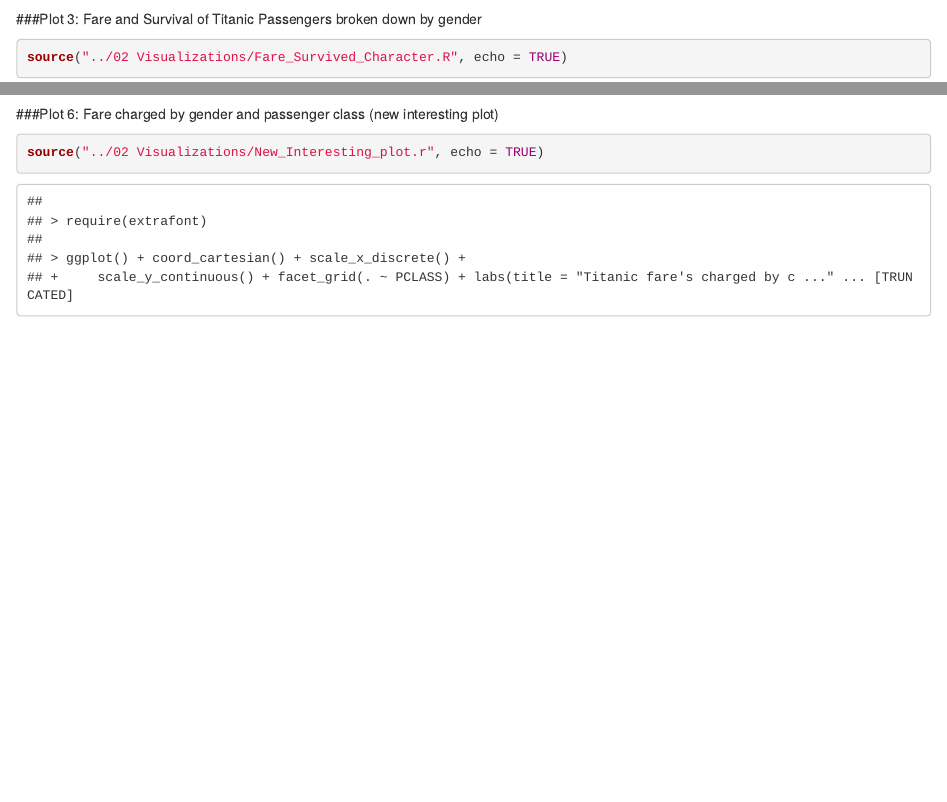
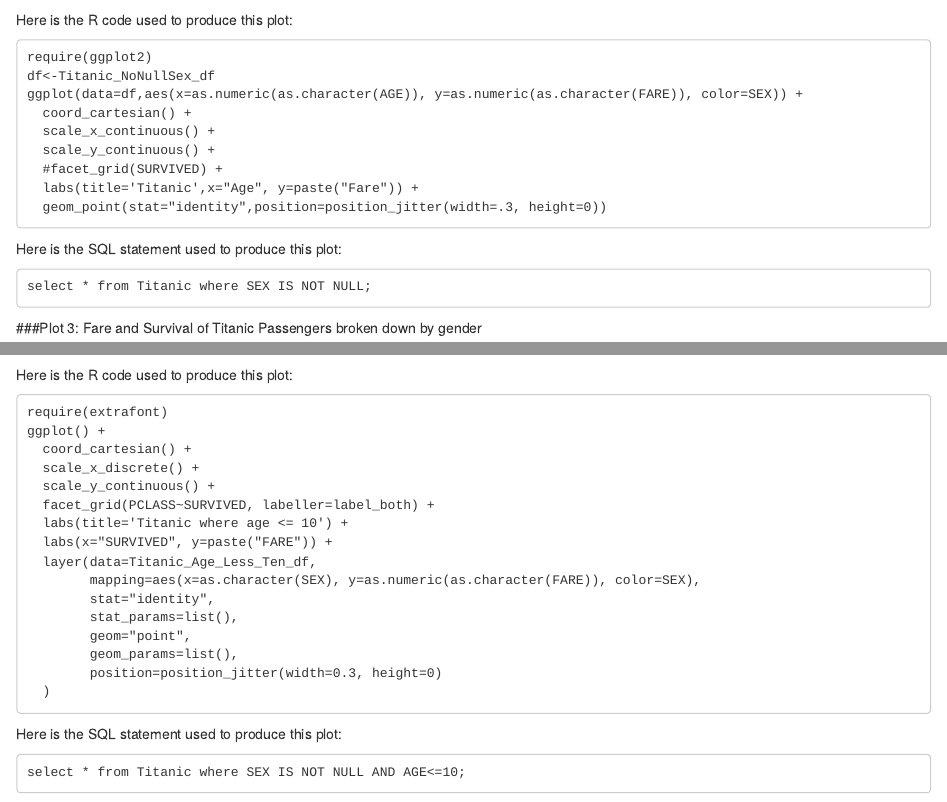
Before and after one commit to sm44585/DV_RProject1, an R Markdown document (00 Doc/Project1_Titanic_Story.Rmd): the page in a window 1100 px wide, from 1750 px down before the commit and from 2040 px down after it, and a second part further down, joined at a grey line. Rendered offline with R 4.5, knitr and Pandoc, with nearby package versions; some code elsewhere in the file could not run offline.

Commit message:
Updates based on meeting with Chenchao 14.09.2015

````diff
--- a/00 Doc/Project1_Titanic_Story.Rmd
+++ b/00 Doc/Project1_Titanic_Story.Rmd
@@ -27,28 +27,148 @@ source("../01 Data/Titanic_NoNullSex_df.r", echo = FALSE)
 ```{r, fig.height=10, fig.width=10}
 source("../02 Visualizations/Age_Fare_Sex.R", echo = TRUE)
 ```
+Here is the R code used to produce this plot:
+```
+require(ggplot2)
+ggplot(data=Titanic_df,aes(x=as.numeric(as.character(AGE)), y=as.numeric(as.character(FARE)), color=SEX)) +
+  coord_cartesian() +
+  scale_x_continuous() +
+  scale_y_continuous() +
+  #facet_grid(SURVIVED) +
+  labs(title='Titanic',x="Age", y=paste("Fare")) +
+  geom_point(stat="identity",position=position_jitter(width=.3, height=0))
+```
+Here is the SQL statement used to produce this plot:
+```
+select * from Titanic;
 
+```
 ###Plot 2: Fare and Age of Titanic Passengers broken down by gender with no null sex
 ```{r, fig.height=10, fig.width=10}
 source("../02 Visualizations/Fare_Sex_Age_NoNull.R", echo = TRUE)
 ```
 
+Here is the R code used to produce this plot:
+```
+require(ggplot2)
+df<-Titanic_NoNullSex_df
+ggplot(data=df,aes(x=as.numeric(as.character(AGE)), y=as.numeric(as.character(FARE)), color=SEX)) +
+  coord_cartesian() +
+  scale_x_continuous() +
+  scale_y_continuous() +
+  #facet_grid(SURVIVED) +
+  labs(title='Titanic',x="Age", y=paste("Fare")) +
+  geom_point(stat="identity",position=position_jitter(width=.3, height=0))
+```
+Here is the SQL statement used to produce this plot:
+```
+select * from Titanic where SEX IS NOT NULL;
+
+```
 ###Plot 3: Fare and Survival of Titanic Passengers broken down by gender
 ```{r, fig.height=10, fig.width=10}
 source("../02 Visualizations/Fare_Survived_Character.R", echo = TRUE)
 ```
 
+Here is the R code used to produce this plot:
+```
+require(ggplot2)
+df<-Titanic_NoNullSex_df
+ggplot(data=df,aes(x=SEX, y=as.numeric(as.character(FARE)), color=as.character(SURVIVED))) +
+  coord_cartesian() +
+  scale_x_discrete() +
+  scale_y_continuous() +
+  labs(title='Titanic',x="SURVIVED", y=paste("FARE")) +
+  geom_point(stat="identity",position=position_jitter(width=.3, height=0))
+```
+Here is the SQL statement used to produce this plot:
+```
+select * from Titanic where SEX IS NOT NULL;
+
+```
 ###Plot 4: Fare and Survival of Titanic Passengers broken down by gender and passenger class
 ```{r, fig.height=10, fig.width=10}
 source("../02 Visualizations/Fare_Survived_Sex.R", echo = TRUE)
 ```
 
+Here is the R code used to produce this plot:
+```
+require(extrafont)
+ggplot() +
+  coord_cartesian() +
+  scale_x_discrete() +
+  scale_y_continuous() +
+  facet_grid(PCLASS~SURVIVED, labeller=label_both) +
+  labs(title='Titanic') +
+  labs(x="SURVIVED", y=paste("FARE")) +
+  layer(data=Titanic_NoNullSex_df,
+        mapping=aes(x=as.character(SEX), y=as.numeric(as.character(FARE)), color=SEX),
+        stat="identity",
+        stat_params=list(),
+        geom="point",
+        geom_params=list(),
+        position=position_jitter(width=0.3, height=0)
+  )
+```
+Here is the SQL statement used to produce this plot:
+```
+select * from Titanic where SEX IS NOT NULL;
+
+```
 ###Plot 5: Fare and Age of Titanic Passengers broken down by gender
 ```{r, fig.height=10, fig.width=10}
 source("../02 Visualizations/Fare_Survived_Sex_Ten.r", echo = TRUE)
 ```
+Here is the R code used to produce this plot:
+```
+require(extrafont)
+ggplot() +
+  coord_cartesian() +
+  scale_x_discrete() +
+  scale_y_continuous() +
+  facet_grid(PCLASS~SURVIVED, labeller=label_both) +
+  labs(title='Titanic where age <= 10') +
+  labs(x="SURVIVED", y=paste("FARE")) +
+  layer(data=Titanic_Age_Less_Ten_df,
+        mapping=aes(x=as.character(SEX), y=as.numeric(as.character(FARE)), color=SEX),
+        stat="identity",
+        stat_params=list(),
+        geom="point",
+        geom_params=list(),
+        position=position_jitter(width=0.3, height=0)
+  )
+```
+Here is the SQL statement used to produce this plot:
+```
+select * from Titanic where SEX IS NOT NULL AND AGE<=10;
 
+```
 ###Plot 6: Fare charged by gender and passenger class (new interesting plot)
 ```{r, fig.height=10, fig.width=10}
 source("../02 Visualizations/New_Interesting_plot.r", echo = TRUE)
 ```
+
+Here is the R code used to produce this plot:
+```
+require(extrafont)
+ggplot() +
+  coord_cartesian() +
+  scale_x_discrete() +
+  scale_y_continuous() +
+  facet_grid(.~PCLASS) +
+  labs(title="Titanic fare's charged by class") +
+  labs(x="Gender", y=paste("FARE")) +
+  layer(data=Titanic_NoNullSex_df,
+        mapping=aes(x=SEX, y=as.numeric(as.character(FARE)), color=SEX),
+        stat="identity",
+        stat_params=list(),
+        geom="point",
+        geom_params=list(),
+        position=position_jitter(width=0.3, height=0)
+  )
+```
+Here is the SQL statement used to produce this plot:
+```
+select * from Titanic where SEX IS NOT NULL;
+
+```
````
Also changed, not shown: 02 Visualizations/Age_Fare_Sex.R (+0 -1 lines), 02 Visualizations/Fare_Sex_Age_NoNull.R (+1 -1 lines), 02 Visualizations/Fare_Survived_Character.R (+0 -1 lines), 02 Visualizations/Fare_Survived_Sex.R (+1 -2 lines), 02 Visualizations/Fare_Survived_Sex_Ten.R (+1 -2 lines), 02 Visualizations/New_Interesting_Plot.R (+0 -1 lines), 00 Doc/Project1_Titanic_Story.html.
